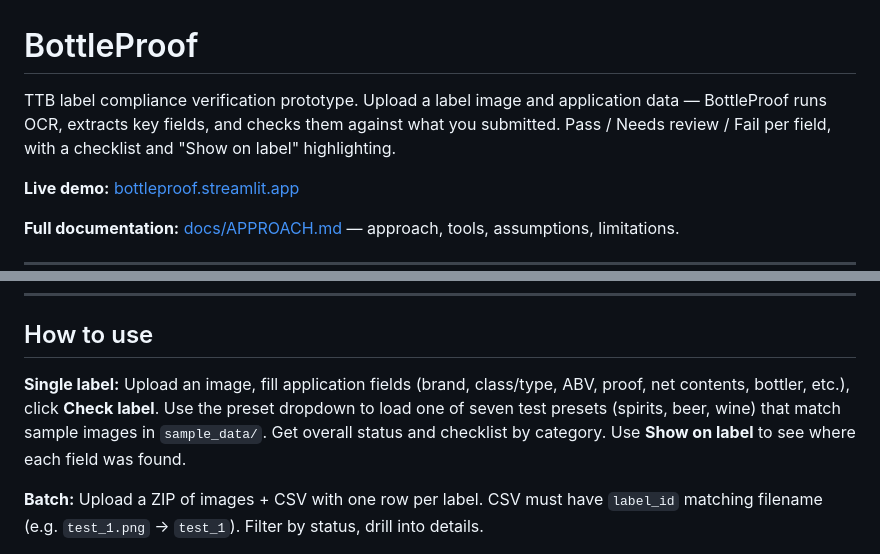
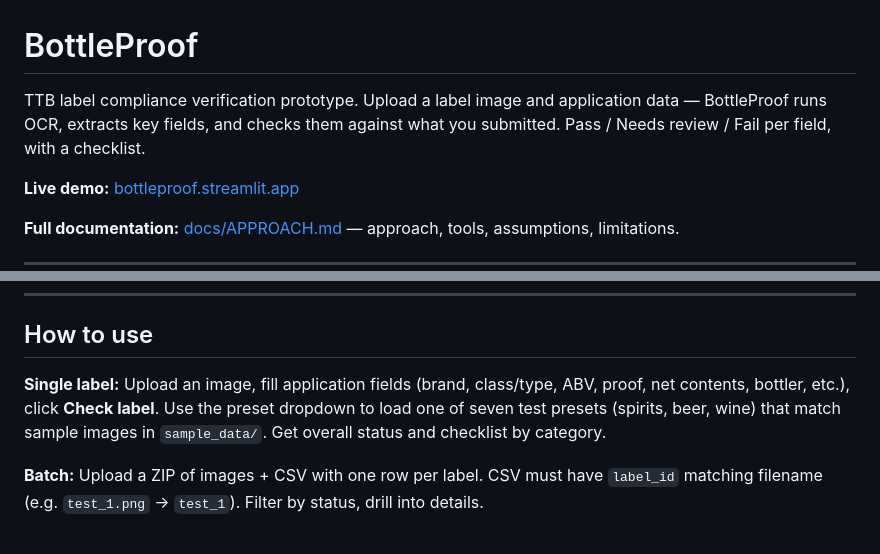
Before and after one commit to lapardhaja/Alcohol-Label, a Markdown page: README.md, 2 parts joined by grey strips. GitHub-like rendering.

Commit message:
Update README to remove "Show on label" feature mention
- Revised the README to simplify the description of the single label processing by removing the "Show on label" feature reference, streamlining the user instructions.
- Maintained clarity on the overall status and checklist provided by the application.

These changes aim to enhance the focus on the core functionalities of the BottleProof application.

```diff
--- a/README.md
+++ b/README.md
@@ -1,6 +1,6 @@
 # BottleProof
 
-TTB label compliance verification prototype. Upload a label image and application data — BottleProof runs OCR, extracts key fields, and checks them against what you submitted. Pass / Needs review / Fail per field, with a checklist and "Show on label" highlighting.
+TTB label compliance verification prototype. Upload a label image and application data — BottleProof runs OCR, extracts key fields, and checks them against what you submitted. Pass / Needs review / Fail per field, with a checklist.
 
 **Live demo:** [bottleproof.streamlit.app](https://bottleproof.streamlit.app/)
 
@@ -56,7 +56,7 @@ Browser opens at `http://localhost:8501`.
 
 ## How to use
 
-**Single label:** Upload an image, fill application fields (brand, class/type, ABV, proof, net contents, bottler, etc.), click **Check label**. Use the preset dropdown to load one of seven test presets (spirits, beer, wine) that match sample images in `sample_data/`. Get overall status and checklist by category. Use **Show on label** to see where each field was found.
+**Single label:** Upload an image, fill application fields (brand, class/type, ABV, proof, net contents, bottler, etc.), click **Check label**. Use the preset dropdown to load one of seven test presets (spirits, beer, wine) that match sample images in `sample_data/`. Get overall status and checklist by category.
 
 **Batch:** Upload a ZIP of images + CSV with one row per label. CSV must have `label_id` matching filename (e.g. `test_1.png` → `test_1`). Filter by status, drill into details.
 
```
